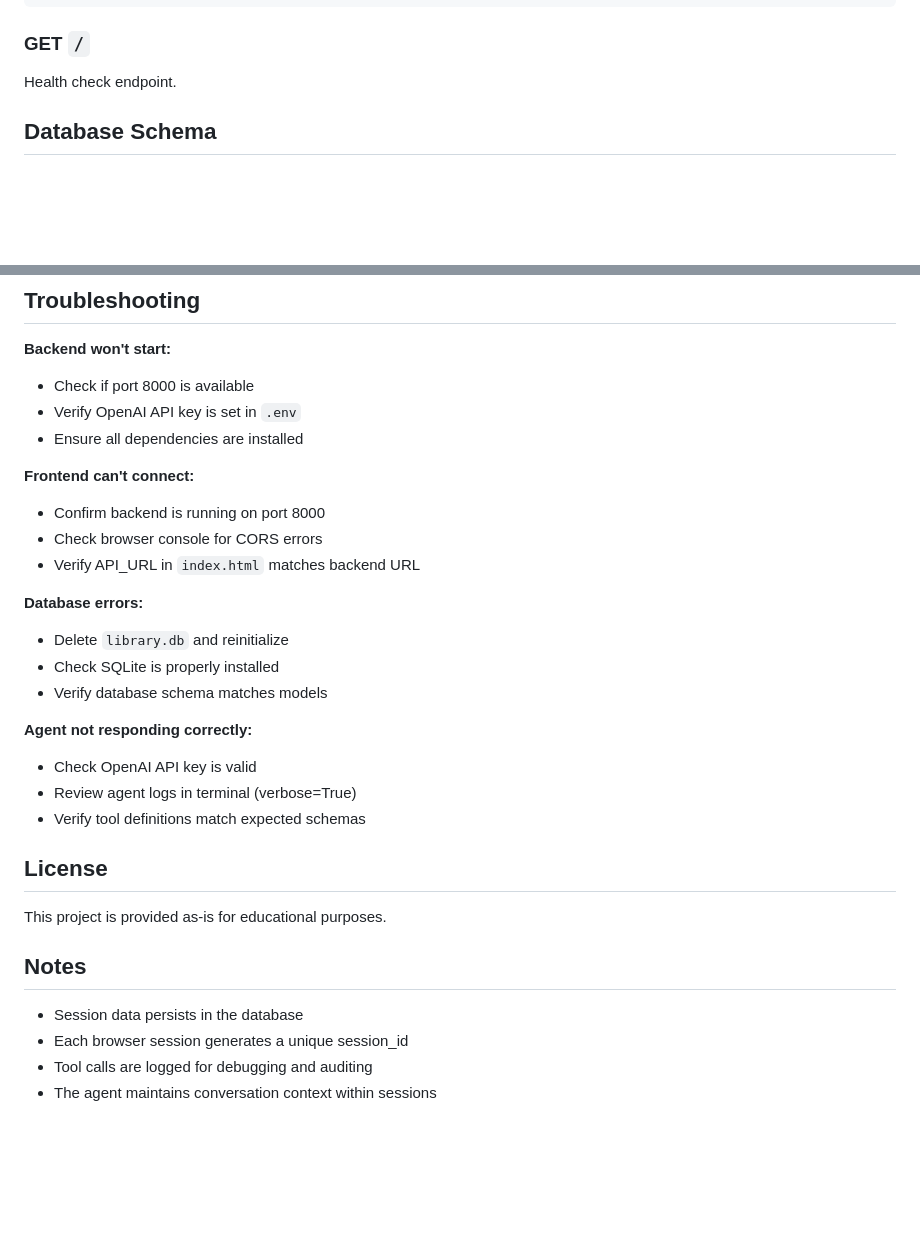
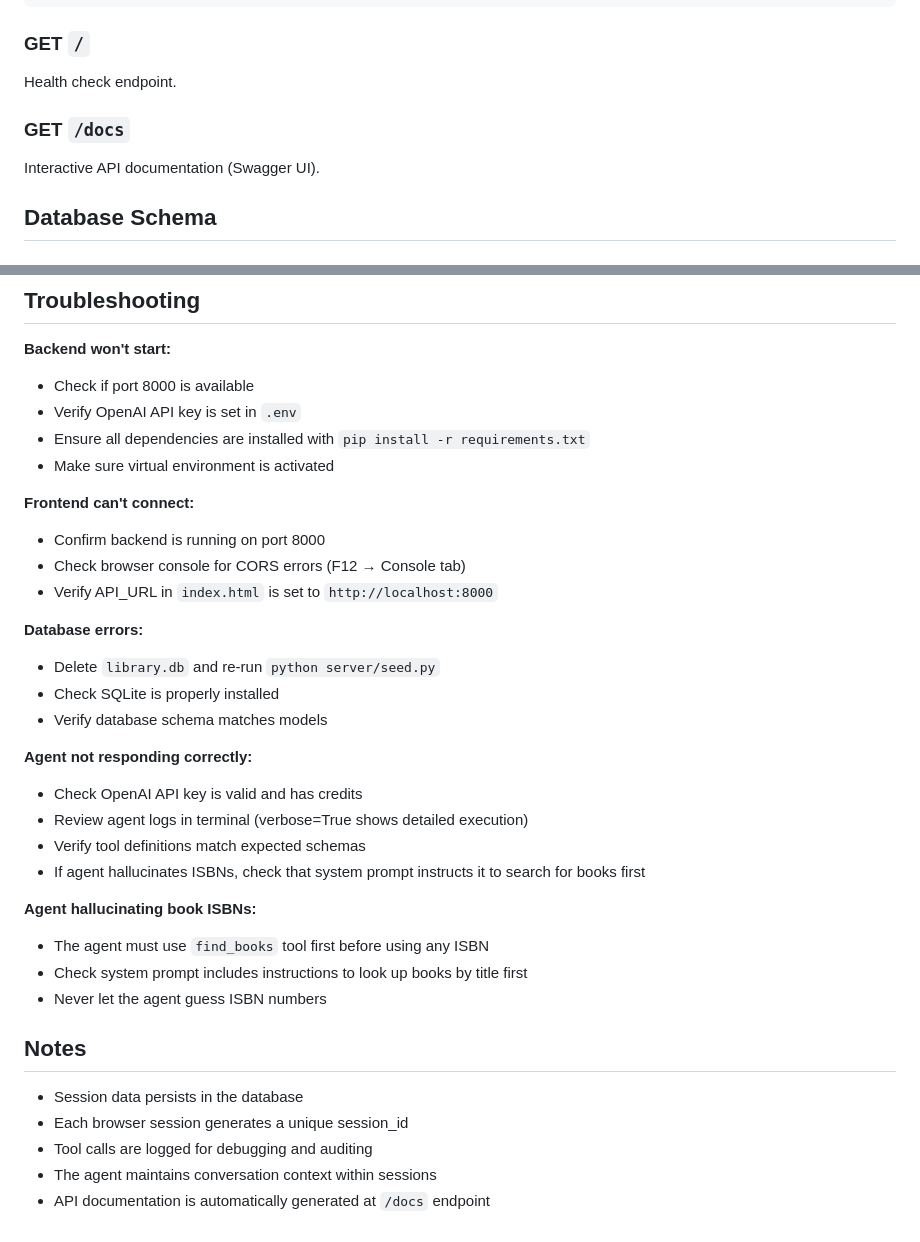
Before and after one commit to Adel-Alhaj/LibraryDeskAgent, a Markdown page: README.md, 2 parts joined by grey strips. Rendered like a GitHub page; blank space fills up the shorter version.

```diff
--- a/README.md
+++ b/README.md
@@ -155,6 +166,9 @@ Main chat endpoint for interacting with the agent.
 
 ### GET `/`
 Health check endpoint.
+
+### GET `/docs`
+Interactive API documentation (Swagger UI).
 
 ## Database Schema
 
@@ -240,26 +254,29 @@ Edit `app/index.html`:
 **Backend won't start:**
 - Check if port 8000 is available
 - Verify OpenAI API key is set in `.env`
-- Ensure all dependencies are installed
+- Ensure all dependencies are installed with `pip install -r requirements.txt`
+- Make sure virtual environment is activated
 
 **Frontend can't connect:**
 - Confirm backend is running on port 8000
-- Check browser console for CORS errors
-- Verify API_URL in `index.html` matches backend URL
+- Check browser console for CORS errors (F12 → Console tab)
+- Verify API_URL in `index.html` is set to `http://localhost:8000`
 
 **Database errors:**
-- Delete `library.db` and reinitialize
+- Delete `library.db` and re-run `python server/seed.py`
 - Check SQLite is properly installed
 - Verify database schema matches models
 
 **Agent not responding correctly:**
-- Check OpenAI API key is valid
-- Review agent logs in terminal (verbose=True)
+- Check OpenAI API key is valid and has credits
+- Review agent logs in terminal (verbose=True shows detailed execution)
 - Verify tool definitions match expected schemas
+- If agent hallucinates ISBNs, check that system prompt instructs it to search for books first
 
-## License
-
-This project is provided as-is for educational purposes.
+**Agent hallucinating book ISBNs:**
+- The agent must use `find_books` tool first before using any ISBN
+- Check system prompt includes instructions to look up books by title first
+- Never let the agent guess ISBN numbers
 
 ## Notes
 
@@ -267,3 +284,4 @@ This project is provided as-is for educational purposes.
 - Each browser session generates a unique session_id
 - Tool calls are logged for debugging and auditing
 - The agent maintains conversation context within sessions
+- API documentation is automatically generated at `/docs` endpoint
```
Also changed, not shown: other parts of README.md (+38 -27 lines).
